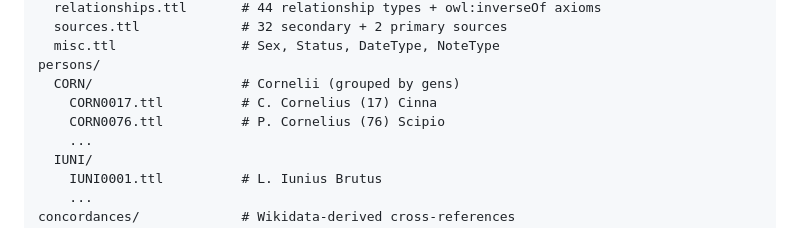
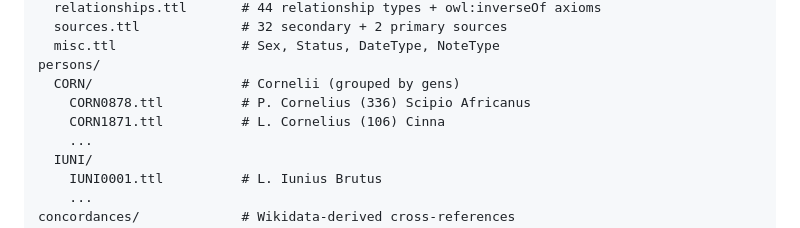
Before and after one commit to gillisandrew/dprr-data, a Markdown page: README.md, the part around the change. Drawn GitHub-style.

Commit message:
docs: fix person file examples in README layout listing
CORN0017 does not exist in the dataset and CORN0076 is Ser. Cornelius
Maluginensis Tricostus, not P. Cornelius Scipio. Use verified entries.

```diff
--- a/README.md
+++ b/README.md
@@ -18,8 +18,8 @@ reference/
   misc.ttl                # Sex, Status, DateType, NoteType
 persons/
   CORN/                   # Cornelii (grouped by gens)
-    CORN0017.ttl          # C. Cornelius (17) Cinna
-    CORN0076.ttl          # P. Cornelius (76) Scipio
+    CORN0878.ttl          # P. Cornelius (336) Scipio Africanus
+    CORN1871.ttl          # L. Cornelius (106) Cinna
     ...
   IUNI/
     IUNI0001.ttl          # L. Iunius Brutus
```
